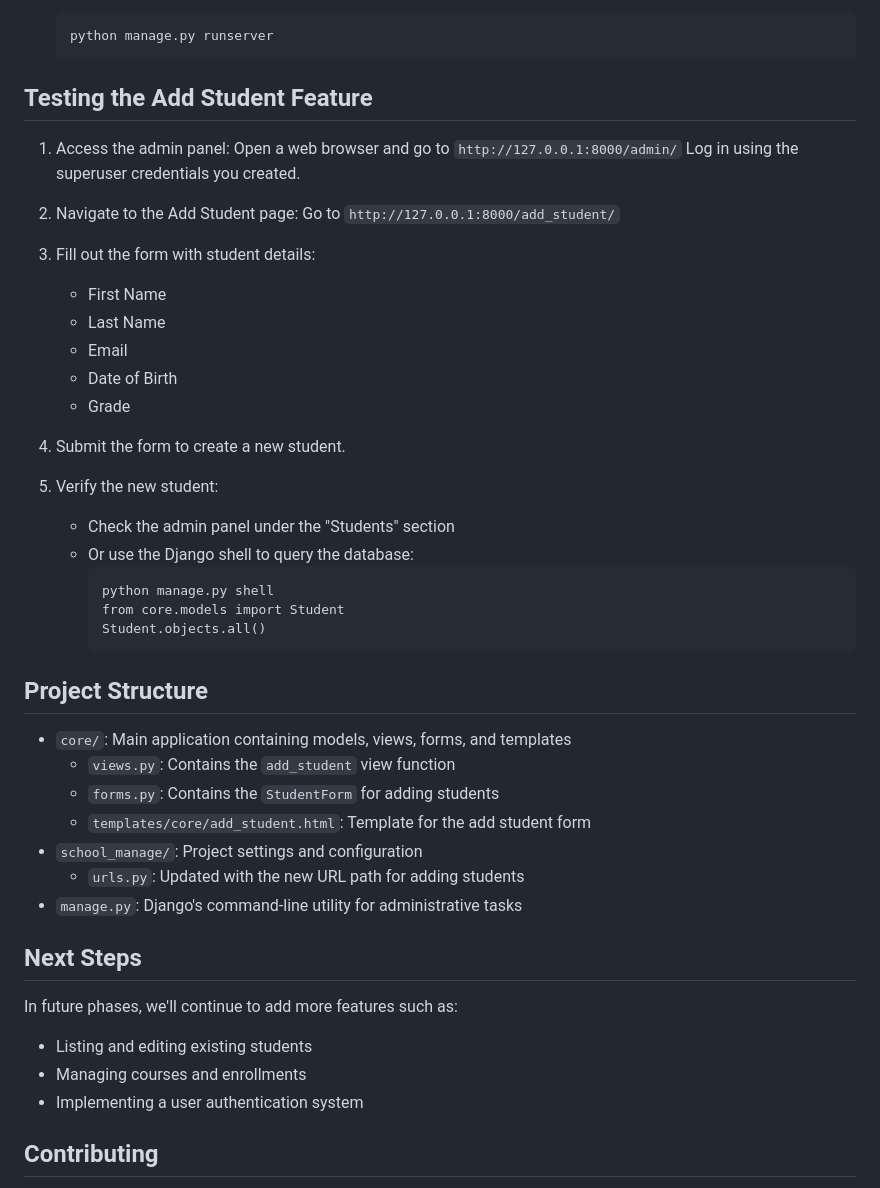
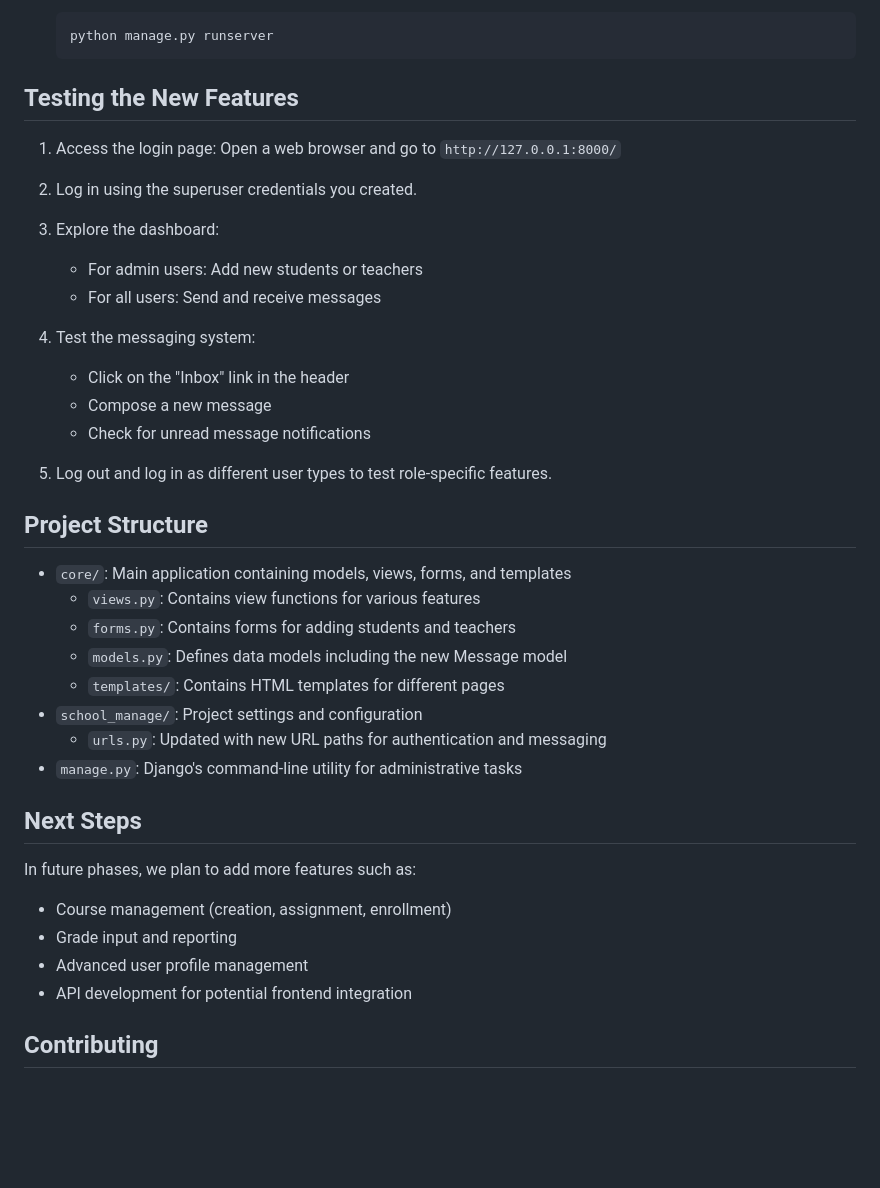
Before and after one commit to aviz85/school_manage, a Markdown page: README.md, the part around the change printed below. Rendered like a GitHub page; blank space fills up the shorter version.

````diff
--- a/README.md
+++ b/README.md
@@ -73,49 +88,42 @@ We've implemented a new feature that allows authorized users to add new students
    python manage.py runserver
    ```
 
-## Testing the Add Student Feature
+## Testing the New Features
 
-1. Access the admin panel:
-   Open a web browser and go to `http://127.0.0.1:8000/admin/`
-   Log in using the superuser credentials you created.
+1. Access the login page:
+   Open a web browser and go to `http://127.0.0.1:8000/`
 
-2. Navigate to the Add Student page:
-   Go to `http://127.0.0.1:8000/add_student/`
+2. Log in using the superuser credentials you created.
 
-3. Fill out the form with student details:
-   - First Name
-   - Last Name
-   - Email
-   - Date of Birth
-   - Grade
+3. Explore the dashboard:
+   - For admin users: Add new students or teachers
+   - For all users: Send and receive messages
 
-4. Submit the form to create a new student.
+4. Test the messaging system:
+   - Click on the "Inbox" link in the header
+   - Compose a new message
+   - Check for unread message notifications
 
-5. Verify the new student:
-   - Check the admin panel under the "Students" section
-   - Or use the Django shell to query the database:
-     ```
-     python manage.py shell
-     from core.models import Student
-     Student.objects.all()
-     ```
+5. Log out and log in as different user types to test role-specific features.
 
 ## Project Structure
 
 - `core/`: Main application containing models, views, forms, and templates
-  - `views.py`: Contains the `add_student` view function
-  - `forms.py`: Contains the `StudentForm` for adding students
-  - `templates/core/add_student.html`: Template for the add student form
+  - `views.py`: Contains view functions for various features
+  - `forms.py`: Contains forms for adding students and teachers
+  - `models.py`: Defines data models including the new Message model
+  - `templates/`: Contains HTML templates for different pages
 - `school_manage/`: Project settings and configuration
-  - `urls.py`: Updated with the new URL path for adding students
+  - `urls.py`: Updated with new URL paths for authentication and messaging
 - `manage.py`: Django's command-line utility for administrative tasks
 
 ## Next Steps
 
-In future phases, we'll continue to add more features such as:
-- Listing and editing existing students
-- Managing courses and enrollments
-- Implementing a user authentication system
+In future phases, we plan to add more features such as:
+- Course management (creation, assignment, enrollment)
+- Grade input and reporting
+- Advanced user profile management
+- API development for potential frontend integration
 
 ## Contributing
 
````
Also changed, not shown: other parts of README.md (+26 -11 lines).
